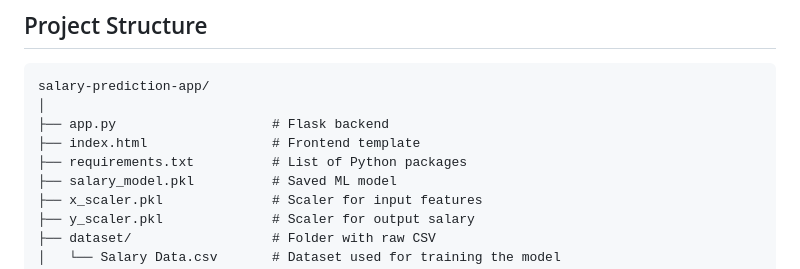
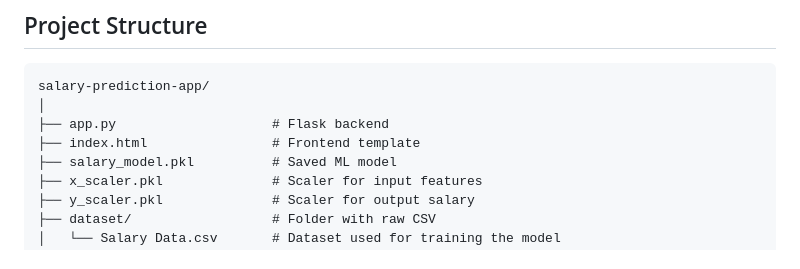
Before and after one commit to MrRamraje/Salary-prediction-ml, a Markdown page: README.md, the part around the change. Rendered like a GitHub page.

```diff
--- a/README.md
+++ b/README.md
@@ -16,7 +16,6 @@ salary-prediction-app/
 │
 ├── app.py                    # Flask backend
 ├── index.html                # Frontend template
-├── requirements.txt          # List of Python packages
 ├── salary_model.pkl          # Saved ML model
 ├── x_scaler.pkl              # Scaler for input features
 ├── y_scaler.pkl              # Scaler for output salary
```
